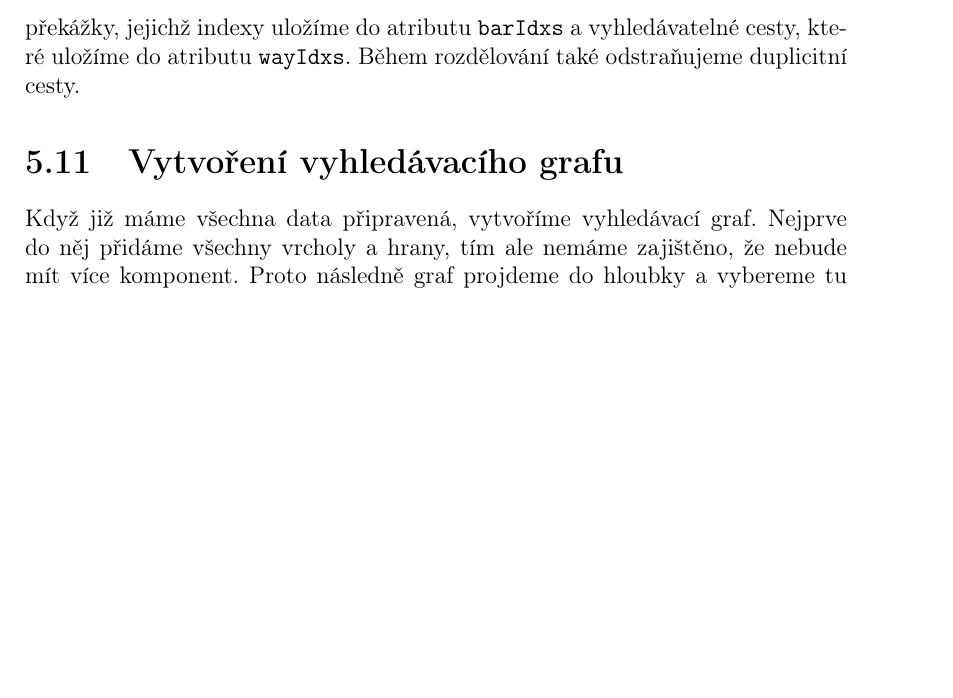
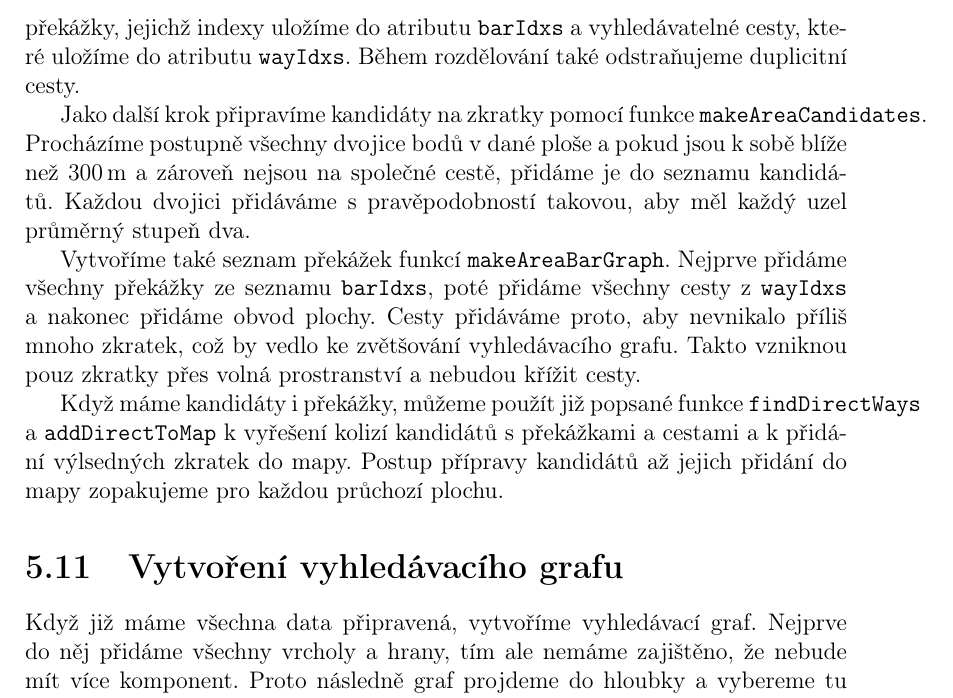
Before and after one commit to xtompok/osmawalk, a LaTeX thesis (text/cs/prace.tex, which reads text/cs/implementace.tex): part of page 28 of 33, cut so that both start at the same text, the shorter picture padded with empty space. Compiled offline with pdfLaTeX.

Commit message:
Finished text about ways on walk areas.

```diff
--- a/text/cs/implementace.tex
+++ b/text/cs/implementace.tex
@@ -436,6 +436,23 @@ které jsou uvnitř plochy. Body přidáme do pole \verb|nodeIdxs| a cesty do po
 atributu \verb|barIdxs| a vyhledávatelné cesty, které uložíme do atributu
 \verb|wayIdxs|. Během rozdělování také odstraňujeme duplicitní cesty.
 
+Jako další krok připravíme kandidáty na zkratky pomocí funkce
+\verb|makeAreaCandidates|. Procházíme postupně všechny dvojice bodů v dané ploše
+a pokud jsou k sobě blíže než 300\,m a zároveň nejsou na společné cestě, přidáme
+je do seznamu kandidátů. Každou dvojici přidáváme s pravěpodobností takovou, aby
+měl každý uzel průměrný stupeň dva.
+
+Vytvoříme také seznam překážek funkcí \verb|makeAreaBarGraph|. Nejprve přidáme
+všechny překážky ze seznamu \verb|barIdxs|, poté přidáme všechny cesty z
+\verb|wayIdxs| a nakonec přidáme obvod plochy. Cesty přidáváme proto, aby
+nevnikalo příliš mnoho zkratek, což by vedlo ke zvětšování vyhledávacího grafu.
+Takto vzniknou pouz zkratky přes volná prostranství a nebudou křížit cesty.
+
+Když máme kandidáty i překážky, můžeme použít již popsané funkce
+\verb|findDirectWays| a \verb|addDirectToMap| k vyřešení kolizí kandidátů s
+překážkami a cestami a k přidání výlsedných zkratek do mapy. Postup přípravy
+kandidátů až jejich přidání do mapy zopakujeme pro každou průchozí plochu.
+
 
 \section{Vytvoření vyhledávacího grafu}
 Když již máme všechna data připravená, vytvoříme vyhledávací graf. Nejprve do
```
